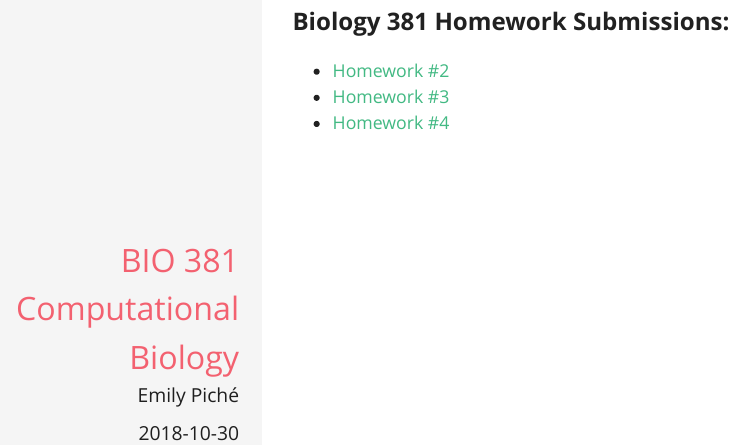
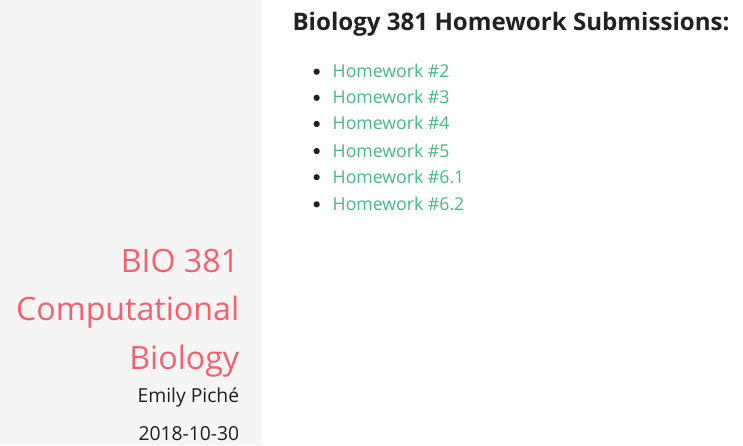
Before and after one commit to emilypiche/BIO381, an R Markdown document (index.Rmd): the page in a window 1100 px wide, from 70 px down. The pictures show the output file index.html that the author committed with the source, opened offline.

Commit message:
moved files

```diff
--- a/index.Rmd
+++ b/index.Rmd
@@ -9,9 +9,11 @@ output:
 ---
 
 
-
 ### Biology 381 Homework Submissions:
 
 * [Homework #2](381HW2.html)
 * [Homework #3](381HW3.html)
 * [Homework #4](381HW4.html)
+* [Homework #5](381HW5.html)
+* [Homework #6.1](381HW6.1.html)
+* [Homework #6.2](381HW6.2.html)
```
Also changed, not shown: 381HW4.html (renamed from HOMEWORKS/381HW4.html), 381HW5.html (renamed from HOMEWORKS/381HW5.html), 381HW6.1.html (renamed from HOMEWORKS/381HW6.1.html), 381HW6.2.html (renamed from HOMEWORKS/381HW6.2.html), 381HW7.html (renamed from HOMEWORKS/381HW7.html), index.html, 1 other file.
